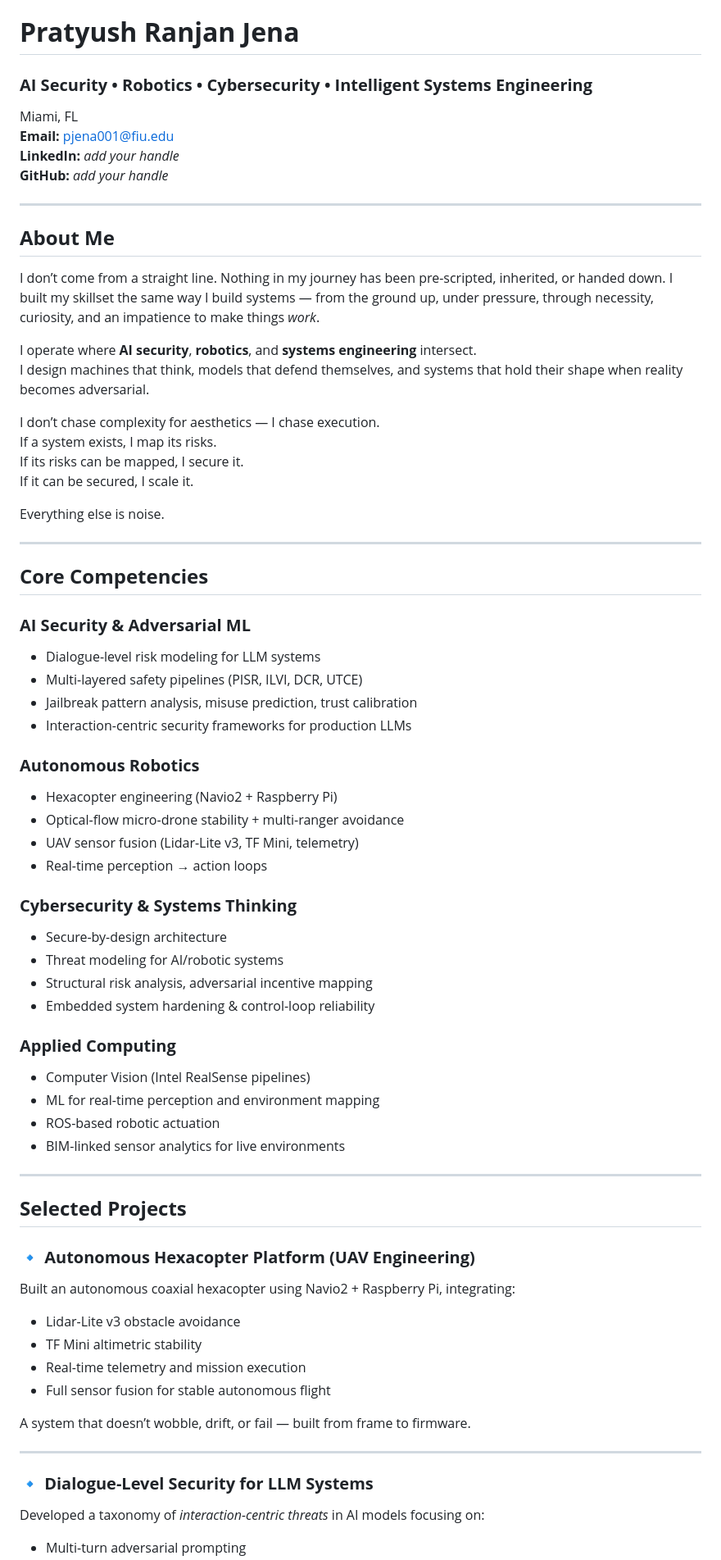
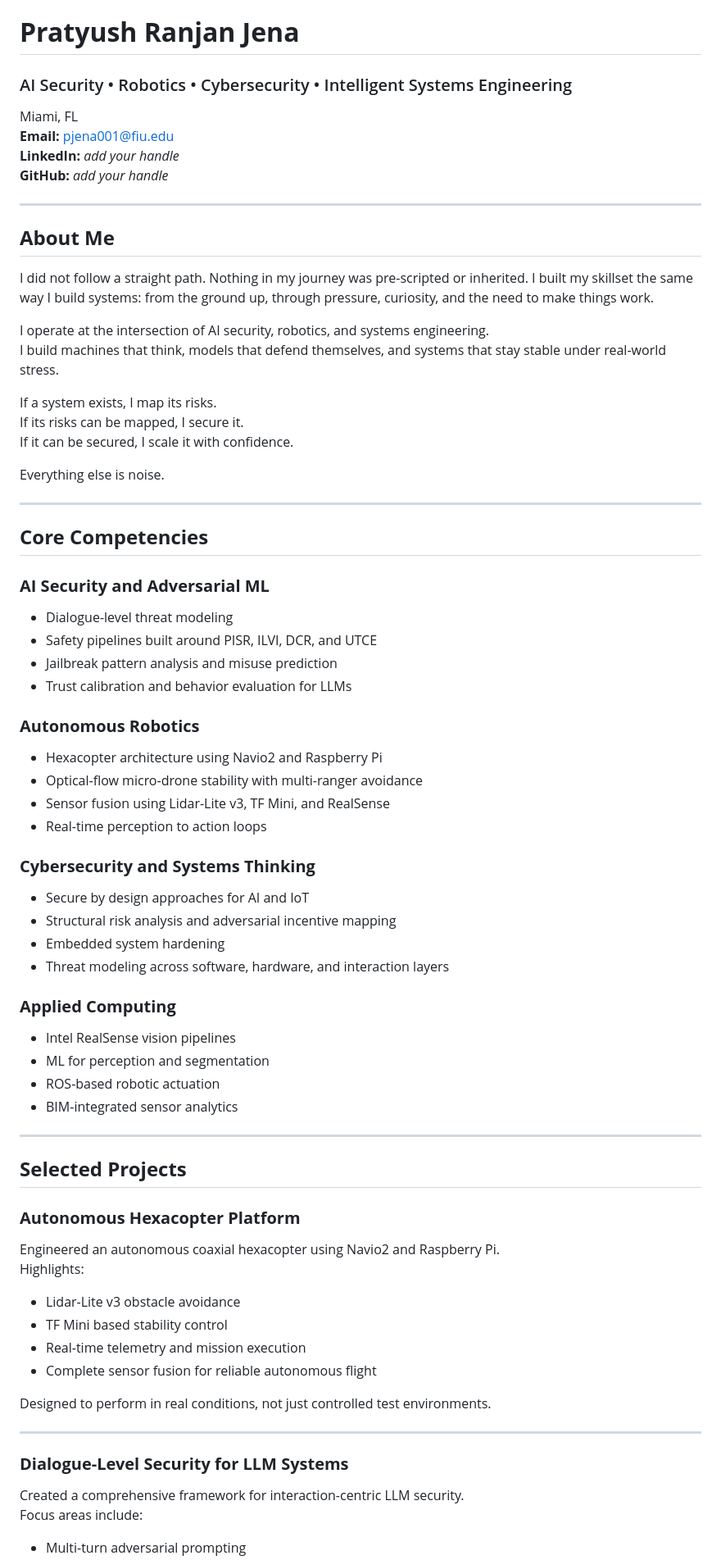
Before and after one commit to Mesmerize29/pratyushr.jena, a Markdown page: README.md, the part around the change printed below. Shown: that part at 82% size. GitHub-like rendering.

```diff
--- a/README.md
+++ b/README.md
@@ -1,5 +1,5 @@
 # **Pratyush Ranjan Jena**
-### **AI Security • Robotics • Cybersecurity • Intelligent Systems Engineering**
+### AI Security • Robotics • Cybersecurity • Intelligent Systems Engineering
 
 Miami, FL
 **Email:** pjena001@fiu.edu
@@ -9,60 +9,62 @@ Miami, FL
 ---
 
 ## **About Me**
-I don’t come from a straight line. Nothing in my journey has been pre-scripted, inherited, or handed down. I built my skillset the same way I build systems — from the ground up, under pressure, through necessity, curiosity, and an impatience to make things *work*.
+I did not follow a straight path. Nothing in my journey was pre-scripted or inherited. I built my skillset the same way I build systems: from the ground up, through pressure, curiosity, and the need to make things work.
 
-I operate where **AI security**, **robotics**, and **systems engineering** intersect.
-I design machines that think, models that defend themselves, and systems that hold their shape when reality becomes adversarial.
+I operate at the intersection of AI security, robotics, and systems engineering.
+I build machines that think, models that defend themselves, and systems that stay stable under real-world stress.
 
-I don’t chase complexity for aesthetics — I chase execution.
 If a system exists, I map its risks.
 If its risks can be mapped, I secure it.
-If it can be secured, I scale it.
+If it can be secured, I scale it with confidence.
 
 Everything else is noise.
 
 ---
 
 ## **Core Competencies**
-### **AI Security & Adversarial ML**
-- Dialogue-level risk modeling for LLM systems
-- Multi-layered safety pipelines (PISR, ILVI, DCR, UTCE)
-- Jailbreak pattern analysis, misuse prediction, trust calibration
-- Interaction-centric security frameworks for production LLMs
+
+### **AI Security and Adversarial ML**
+- Dialogue-level threat modeling
+- Safety pipelines built around PISR, ILVI, DCR, and UTCE
+- Jailbreak pattern analysis and misuse prediction
+- Trust calibration and behavior evaluation for LLMs
 
 ### **Autonomous Robotics**
-- Hexacopter engineering (Navio2 + Raspberry Pi)
-- Optical-flow micro-drone stability + multi-ranger avoidance
-- UAV sensor fusion (Lidar-Lite v3, TF Mini, telemetry)
-- Real-time perception → action loops
+- Hexacopter architecture using Navio2 and Raspberry Pi
+- Optical-flow micro-drone stability with multi-ranger avoidance
+- Sensor fusion using Lidar-Lite v3, TF Mini, and RealSense
+- Real-time perception to action loops
 
-### **Cybersecurity & Systems Thinking**
-- Secure-by-design architecture
-- Threat modeling for AI/robotic systems
-- Structural risk analysis, adversarial incentive mapping
-- Embedded system hardening & control-loop reliability
+### **Cybersecurity and Systems Thinking**
+- Secure by design approaches for AI and IoT
+- Structural risk analysis and adversarial incentive mapping
+- Embedded system hardening
+- Threat modeling across software, hardware, and interaction layers
 
 ### **Applied Computing**
-- Computer Vision (Intel RealSense pipelines)
-- ML for real-time perception and environment mapping
+- Intel RealSense vision pipelines
+- ML for perception and segmentation
 - ROS-based robotic actuation
-- BIM-linked sensor analytics for live environments
+- BIM-integrated sensor analytics
 
 ---
 
 ## **Selected Projects**
 
-### **🔹 Autonomous Hexacopter Platform (UAV Engineering)**
-Built an autonomous coaxial hexacopter using Navio2 + Raspberry Pi, integrating:
+### **Autonomous Hexacopter Platform**
+Engineered an autonomous coaxial hexacopter using Navio2 and Raspberry Pi.
+Highlights:
 - Lidar-Lite v3 obstacle avoidance
-- TF Mini altimetric stability
+- TF Mini based stability control
 - Real-time telemetry and mission execution
-- Full sensor fusion for stable autonomous flight
+- Complete sensor fusion for reliable autonomous flight
 
-A system that doesn’t wobble, drift, or fail — built from frame to firmware.
+Designed to perform in real conditions, not just controlled test environments.
 
 ---
 
-### **🔹 Dialogue-Level Security for LLM Systems**
-Developed a taxonomy of *interaction-centric threats* in AI models focusing on:
+### **Dialogue-Level Security for LLM Systems**
+Created a comprehensive framework for interaction-centric LLM security.
+Focus areas include:
 - Multi-turn adversarial prompting
```
Also changed, not shown: other parts of README.md (+70 -68 lines).
